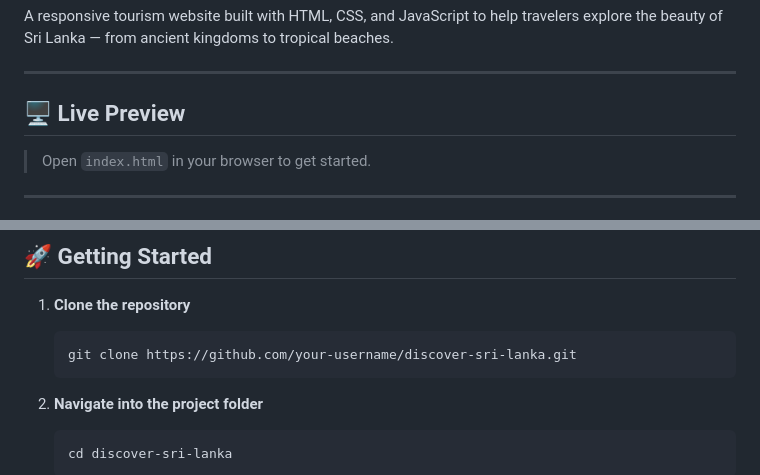
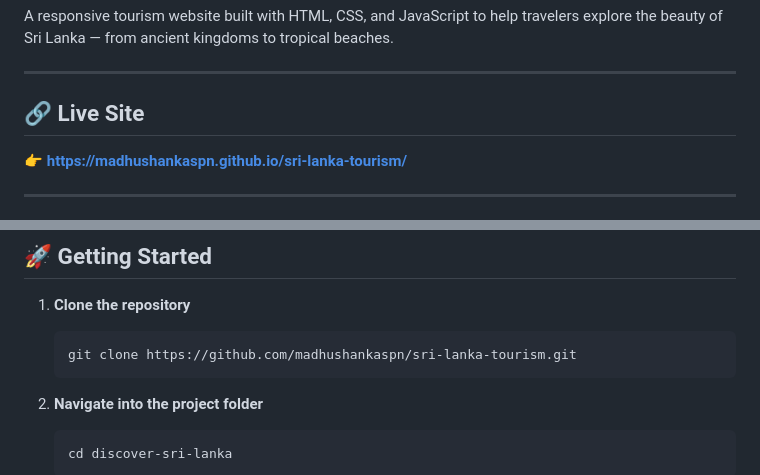
Before and after one commit to madhushankaspn/sri-lanka-tourism, a Markdown page: README.md, 2 parts joined by grey strips. GitHub-like rendering.

Commit message:
Update README with live site link and repository URL

````diff
--- a/README.md
+++ b/README.md
@@ -4,9 +4,9 @@ A responsive tourism website built with HTML, CSS, and JavaScript to help travel
 
 ---
 
-## 🖥️ Live Preview
+## 🔗 Live Site
 
-> Open `index.html` in your browser to get started.
+👉 **[https://madhushankaspn.github.io/sri-lanka-tourism/](https://madhushankaspn.github.io/sri-lanka-tourism/)**
 
 ---
 
@@ -94,7 +94,7 @@ discover-sri-lanka/
 
 1. **Clone the repository**
    ```bash
-   git clone https://github.com/your-username/discover-sri-lanka.git
+   git clone https://github.com/madhushankaspn/sri-lanka-tourism.git
    ```
 
 2. **Navigate into the project folder**
````
Also changed, not shown: other parts of README.md (+2 -2 lines).
